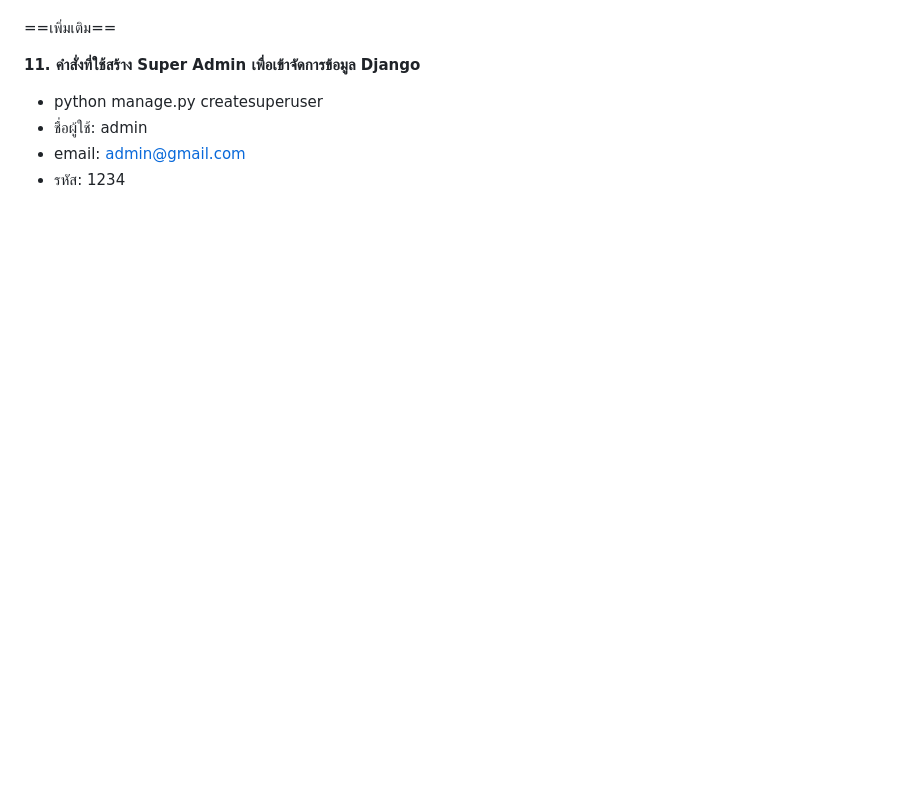
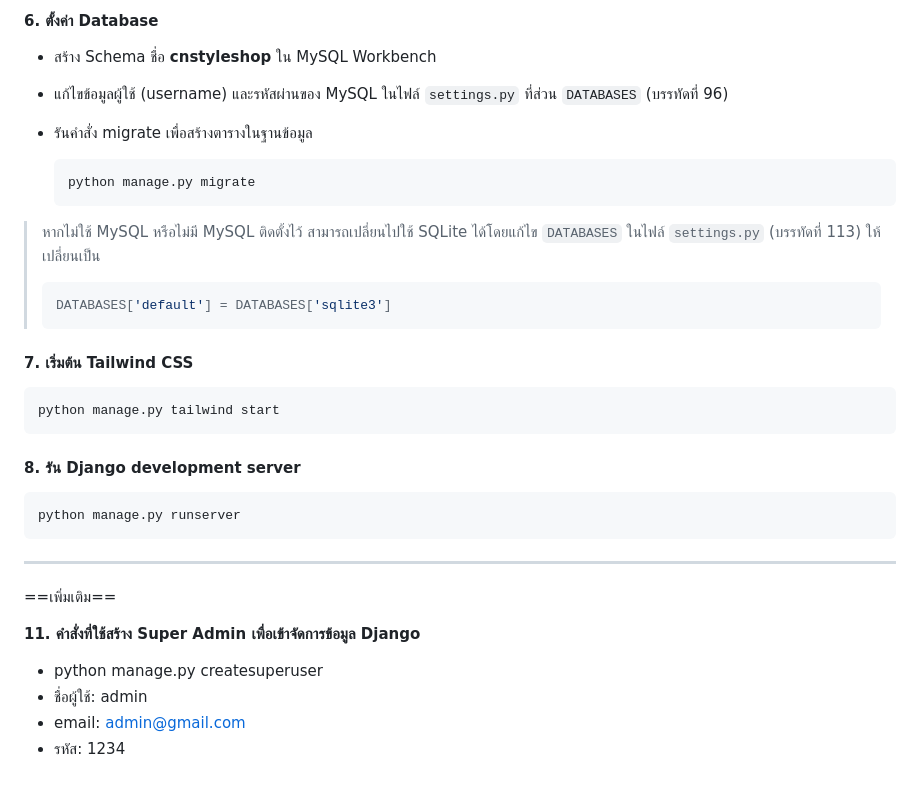
Before and after one commit to nantiwanM/ST-DSSI-68, a Markdown page: README.md, the part around one of its changes. Drawn GitHub-style; blank space fills up the shorter version.

````diff
--- a/README.md
+++ b/README.md
@@ -60,3 +94,35 @@
+#### 6. ตั้งค่า Database
+
+- สร้าง Schema ชื่อ **cnstyleshop** ใน MySQL Workbench
+- แก้ไขข้อมูลผู้ใช้ (username) และรหัสผ่านของ MySQL ในไฟล์ `settings.py`
+  ที่ส่วน `DATABASES` (บรรทัดที่ 96)
+- รันคำสั่ง migrate เพื่อสร้างตารางในฐานข้อมูล
+
+  ```bash
+  python manage.py migrate
+  ```
+
+> หากไม่ใช้ MySQL หรือไม่มี MySQL ติดตั้งไว้
+> สามารถเปลี่ยนไปใช้ SQLite ได้โดยแก้ไข `DATABASES` ในไฟล์ `settings.py` (บรรทัดที่ 113)
+> ให้เปลี่ยนเป็น
+>
+> ```python
+> DATABASES['default'] = DATABASES['sqlite3']
+> ```
+
+#### 7. เริ่มต้น Tailwind CSS
+
+  ```bash
+  python manage.py tailwind start
+  ```
+
+#### 8. รัน Django development server
+
+  ```bash
+  python manage.py runserver
+  ```
+
+---
 
 ==เพิ่มเติม==
 
````
Also changed, not shown: other parts of README.md (+65 -31 lines).
